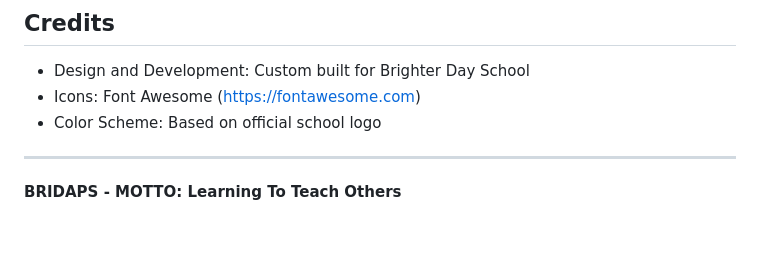
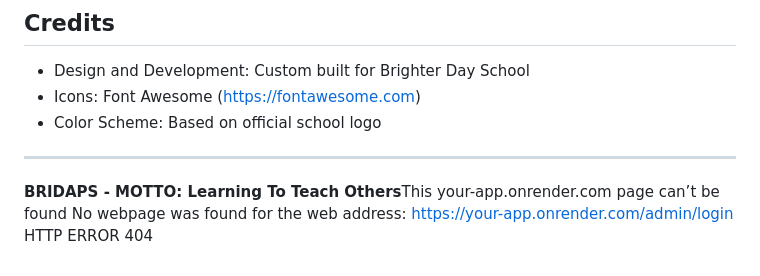
Before and after one commit to Jerry2001397/Brighter-Day-High-School, a Markdown page: README.md, the part around the change. Drawn GitHub-style; blank space fills up the shorter version.

```diff
--- a/README.md
+++ b/README.md
@@ -310,4 +310,6 @@ For technical support or website updates, contact:
 
 ---
 
-**BRIDAPS - MOTTO: Learning To Teach Others**
+**BRIDAPS - MOTTO: Learning To Teach Others**This your-app.onrender.com page can’t be found
+No webpage was found for the web address: https://your-app.onrender.com/admin/login
+HTTP ERROR 404
```
